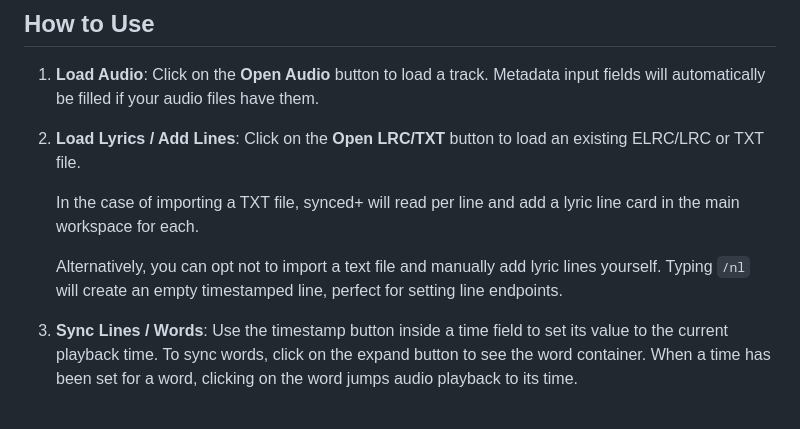
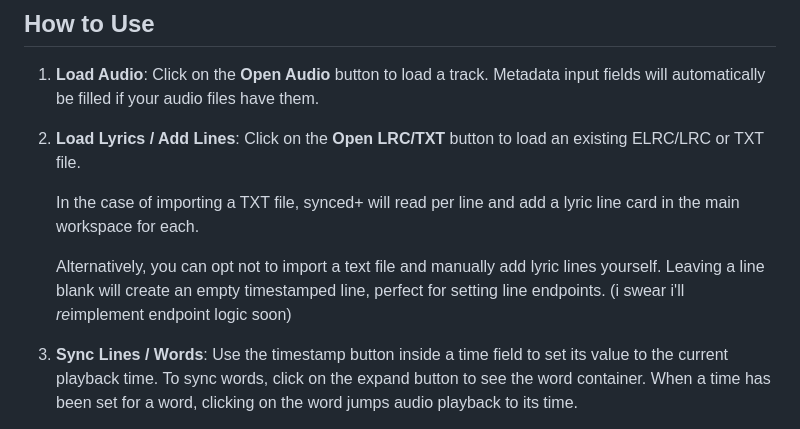
Before and after one commit to mono-o-o/synced-plus, a Markdown page: README.md, the part around the change. Drawn GitHub-style.

Commit message:
Update README.md
Signed-off-by: mono-o-o <monograph.341@proton.me>

```diff
--- a/README.md
+++ b/README.md
@@ -44,7 +44,7 @@ Choose from a selection of colour palettes that I totally do not use in my IDEs.
 
    In the case of importing a TXT file, synced+ will read per line and add a lyric line card in the main workspace for each.
 
-   Alternatively, you can opt not to import a text file and manually add lyric lines yourself. Typing `/nl` will create an empty timestamped line, perfect for setting line endpoints.
+   Alternatively, you can opt not to import a text file and manually add lyric lines yourself. Leaving a line blank will create an empty timestamped line, perfect for setting line endpoints. (i swear i'll *re*implement endpoint logic soon)
 
 4. <strong>Sync Lines / Words</strong>: Use the timestamp button inside a time field to set its value to the current playback time. To sync words, click on the expand button to see the word container. When a time has been set for a word, clicking on the word jumps audio playback to its time.
 5. <strong>Export</strong>: Click on the <strong>Export</strong> button to download your fully formatted .lrc file.
```
